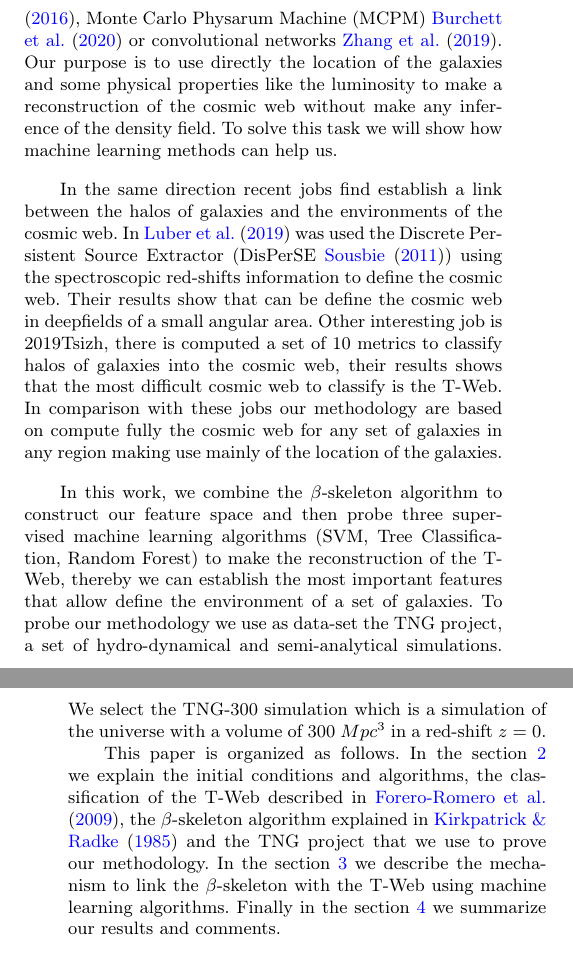
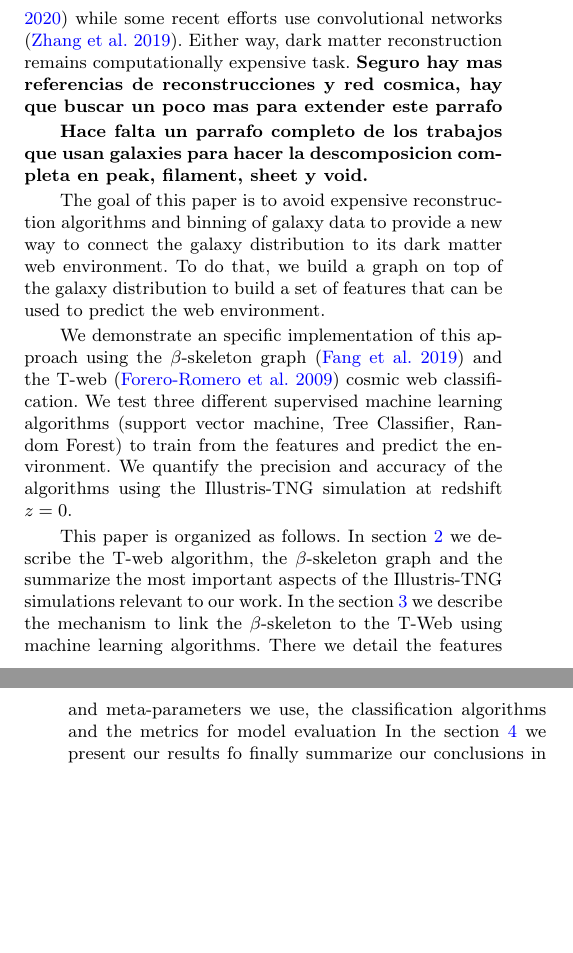
Before and after one commit to forero/ML_beta_skeleton_T_web, a LaTeX paper (mnras_template.tex): two parts of the columns of pages 1 and 2 of 7, joined at a grey line, cut at the place of the change, the shorter picture padded with empty space. Compiled offline with pdfLaTeX; a LaTeX package or settings file that is missing is left out.

```diff
--- a/mnras_template.tex
+++ b/mnras_template.tex
@@ -135,42 +132,43 @@
-\cite{2016Wang}, Monte Carlo Physarum Machine (MCPM)
-\cite{2020Burchett} or convolutional networks \cite{2019Zhang}. Our
-purpose is to use directly the location of the galaxies and some
-physical properties like the luminosity to make a reconstruction of
-the cosmic web without make any inference of the density field. To
-solve this task we will show how machine learning methods can help
-us.
+Many dark matter reconstruction methods use Bayesian statistics
+coupled with Monte Carlo sampling
+\citep{2015LeclercqJasche,2016Wang,2018Simola,2020Burchett} while some
+recent efforts use convolutional networks \citep{2019Zhang}.
+Either way, dark matter reconstruction remains computationally expensive task.
+{\textbf{Seguro hay mas referencias de reconstrucciones y red cosmica,
+hay que buscar un poco mas para extender este parrafo}}
 
-In the same direction recent jobs find establish a link between the
-halos of galaxies and the environments of the cosmic web. In
-\cite{2019Luber} was used the Discrete Persistent Source Extractor
-(DisPerSE \cite{2010Sousbie})  using the spectroscopic red-shifts
-information to define the cosmic web. Their results show that can be
-define the cosmic web in deepfields of a small angular area. Other
-interesting job is 2019Tsizh, there is computed a set of 10 metrics to
-classify halos of galaxies into the cosmic web, their results shows
-that the most difficult cosmic web to classify is the T-Web. In
-comparison with these jobs our methodology are based on compute fully
-the cosmic web for any set of galaxies in any region making use mainly
-of the location of the galaxies.
+{\textbf{Hace falta un parrafo completo de los trabajos que usan
+    galaxies para hacer la descomposicion completa en peak, filament,
+    sheet y void.}}
 
-In this work, we combine the $\beta$-skeleton algorithm to construct
-our feature space and then probe three supervised machine learning
-algorithms (SVM, Tree Classification, Random Forest) to make the
-reconstruction of the T-Web, thereby we can establish the most
-important features that allow define the environment of a set of
-galaxies. To probe our methodology we use as data-set the TNG project,
-a set of hydro-dynamical and semi-analytical simulations. We select
-the TNG-300 simulation which is a simulation of the universe with a
-volume of 300 $Mpc^3$ in a red-shift $z=0$.
+The goal of this paper is to avoid expensive reconstruction algorithms
+and binning of galaxy data to provide a new way to connect the galaxy
+distribution to its dark matter web environment.
+To do that, we build a graph on top of the galaxy distribution
+to build a set of features that can be used to predict the web
+environment.
 
-This paper is organized as follows. In the section \ref{sec:init} we
-explain the initial conditions and algorithms, the classification of
-the T-Web described in \cite{2009Forero-Romero}, the $\beta$-skeleton
-algorithm  explained in \cite{1985Kirkpatrick} and the TNG project
-that we use to prove our methodology. In the section \ref{sec:link} we
-describe the mechanism to link the $\beta$-skeleton with the T-Web
-using machine learning algorithms. Finally in the section
-\ref{sec:results} we summarize our results and comments.
+We demonstrate an specific implementation of this approach using
+the $\beta$-skeleton graph \citep{2019Fang} and the
+T-web \citep{2009Forero-Romero} cosmic web classification.
+We test three different supervised machine learning
+algorithms (support vector machine, Tree Classifier, Random Forest)
+to train from the features and predict the environment.
+We quantify the precision and accuracy of the algorithms using
+the Illustris-TNG simulation at redshift $z=0$.
+
+
+This paper is organized as follows.
+In section \ref{sec:init} we describe the T-web algorithm,
+the $\beta$-skeleton graph and the summarize the most important
+aspects of the Illustris-TNG simulations relevant to our work.
+In the section \ref{sec:link} we
+describe the mechanism to link the $\beta$-skeleton to the T-Web
+using machine learning algorithms.
+There we detail the features and meta-parameters we use, the
+classification algorithms and the metrics for model evaluation
+In the section \ref{sec:results} we present our results
+fo finally summarize our conclusions in \ref{sec:conclusion}.
 
 
 \section{Initial Algorithms and Simulations}\label{sec:init}
```
Also changed, not shown: mnras_template.tex (9 more changed lines).
